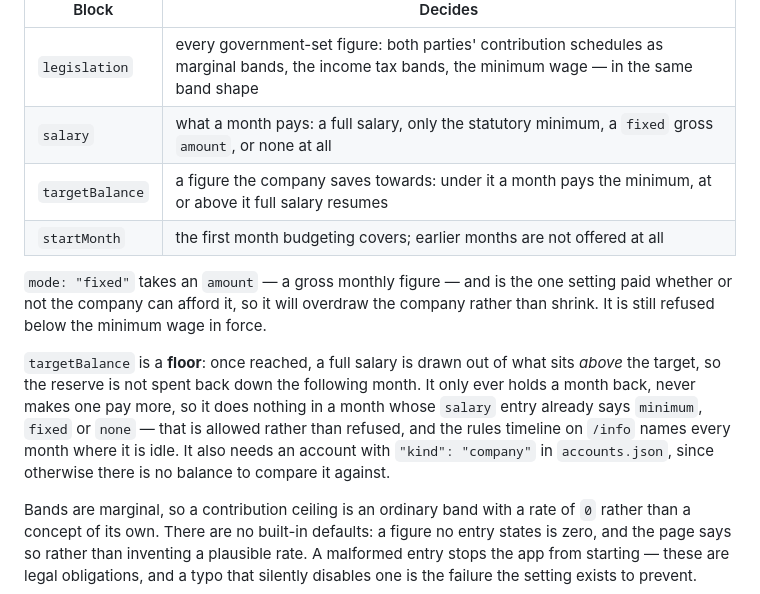
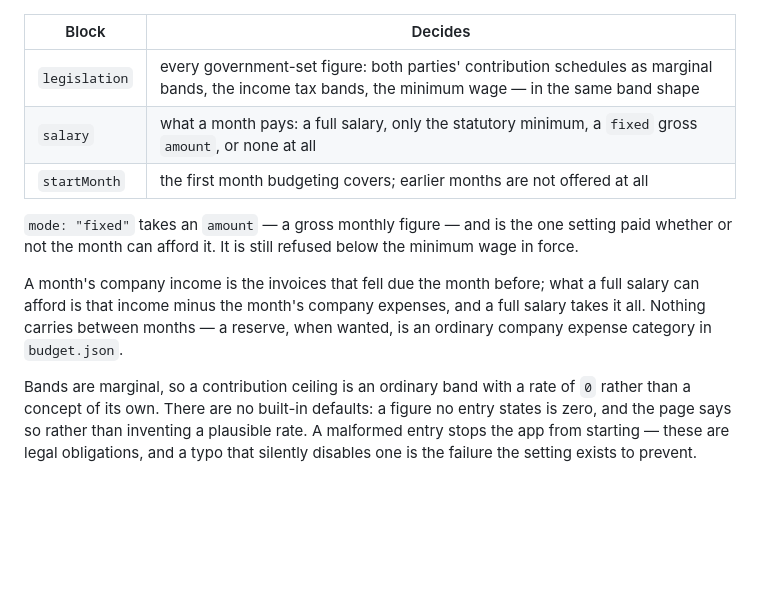
Before and after one commit to titaniumcoder/pocket-cfo, a Markdown page: README.md, the part around the change. GitHub-like rendering; blank space fills up the shorter version.

```diff
--- a/README.md
+++ b/README.md
@@ -213,19 +213,16 @@ reproducible. Each entry states only what changed; anything it omits carries for
 |---|---|
 | `legislation` | every government-set figure: both parties' contribution schedules as marginal bands, the income tax bands, the minimum wage — in the same band shape |
 | `salary` | what a month pays: a full salary, only the statutory minimum, a `fixed` gross `amount`, or none at all |
-| `targetBalance` | a figure the company saves towards: under it a month pays the minimum, at or above it full salary resumes |
 | `startMonth` | the first month budgeting covers; earlier months are not offered at all |
 
 `mode: "fixed"` takes an `amount` — a gross monthly figure — and is the one setting paid
-whether or not the company can afford it, so it will overdraw the company rather than
-shrink. It is still refused below the minimum wage in force.
+whether or not the month can afford it. It is still refused below the minimum wage in
+force.
 
-`targetBalance` is a **floor**: once reached, a full salary is drawn out of what sits *above*
-the target, so the reserve is not spent back down the following month. It only ever holds a
-month back, never makes one pay more, so it does nothing in a month whose `salary` entry
-already says `minimum`, `fixed` or `none` — that is allowed rather than refused, and the
-rules timeline on `/info` names every month where it is idle. It also needs an account with `"kind": "company"` in
-`accounts.json`, since otherwise there is no balance to compare it against.
+A month's company income is the invoices that fell due the month before; what a full
+salary can afford is that income minus the month's company expenses, and a full salary
+takes it all. Nothing carries between months — a reserve, when wanted, is an ordinary
+company expense category in `budget.json`.
 
 Bands are marginal, so a contribution ceiling is an ordinary band with a rate of `0` rather
 than a concept of its own. There are no built-in defaults: a figure no entry states is
```
Also changed, not shown: ARCHITECTURE.md (+64 -122 lines), docs/HERMES.md (+6 -7 lines).
